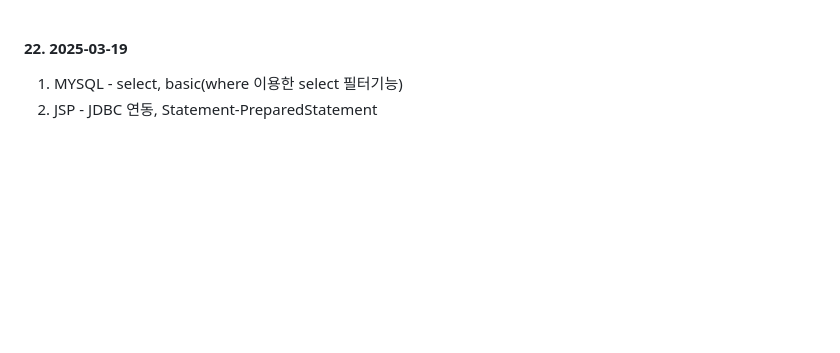
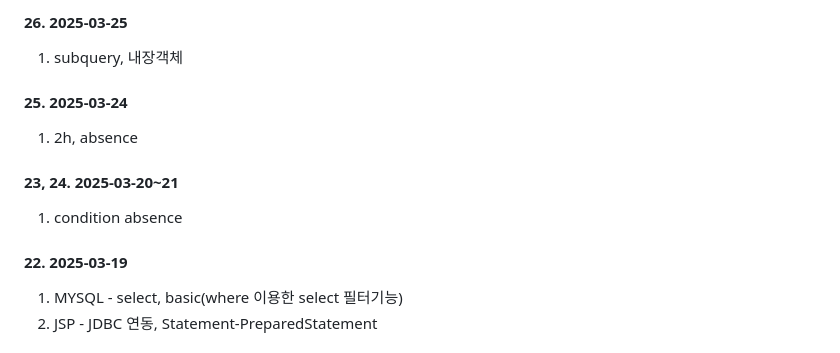
Before and after one commit to modoclou/java_20250217, a Markdown page: README.md, the part around the change. Drawn GitHub-style; blank space fills up the shorter version.

```diff
--- a/README.md
+++ b/README.md
@@ -1,3 +1,12 @@
+#### 26. 2025-03-25
+  1. subquery, 내장객체
+
+#### 25. 2025-03-24
+  1. 2h, absence
+
+#### 23, 24. 2025-03-20~21
+  1. condition absence
+
 #### 22. 2025-03-19
   1. MYSQL - select, basic(where 이용한 select 필터기능)
   2. JSP - JDBC 연동, Statement-PreparedStatement
```
